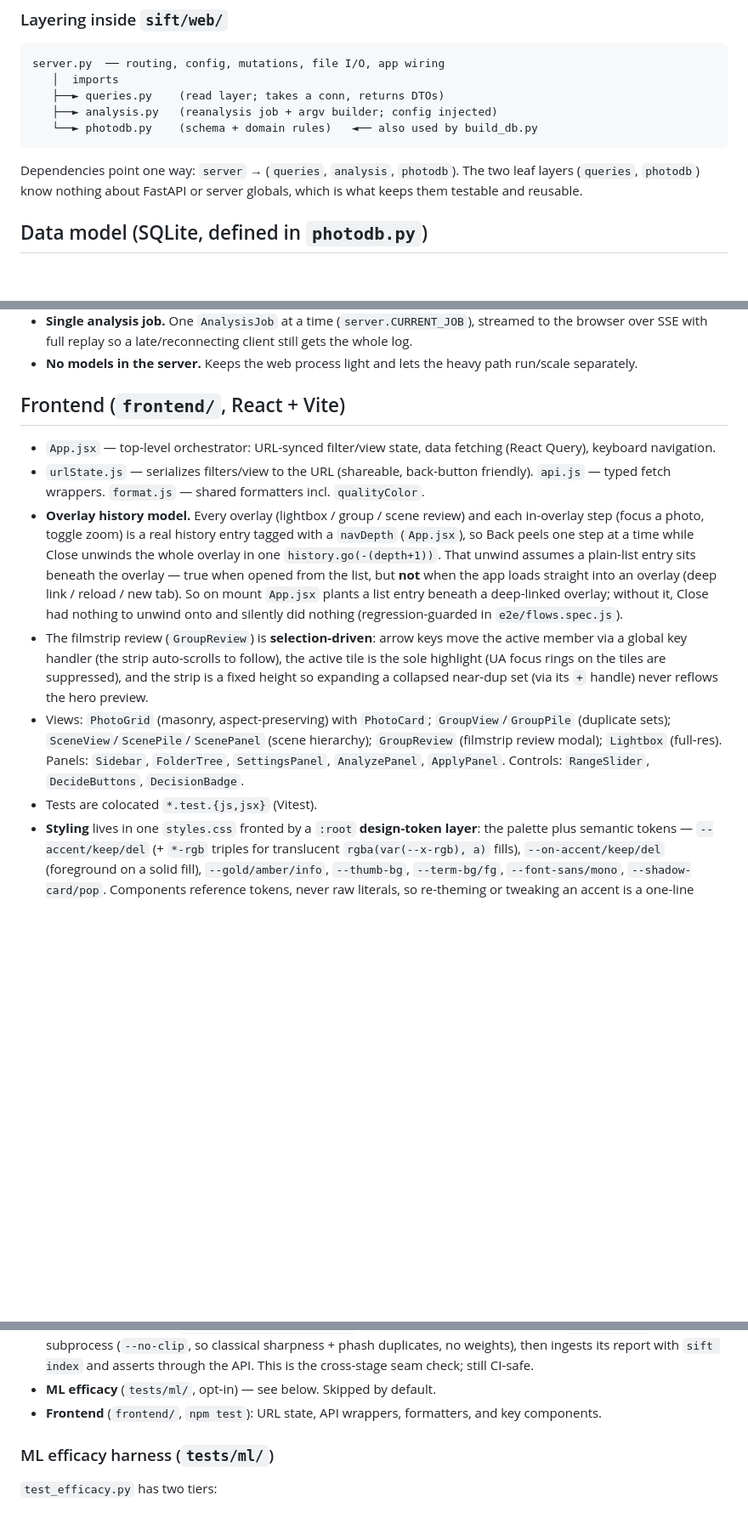
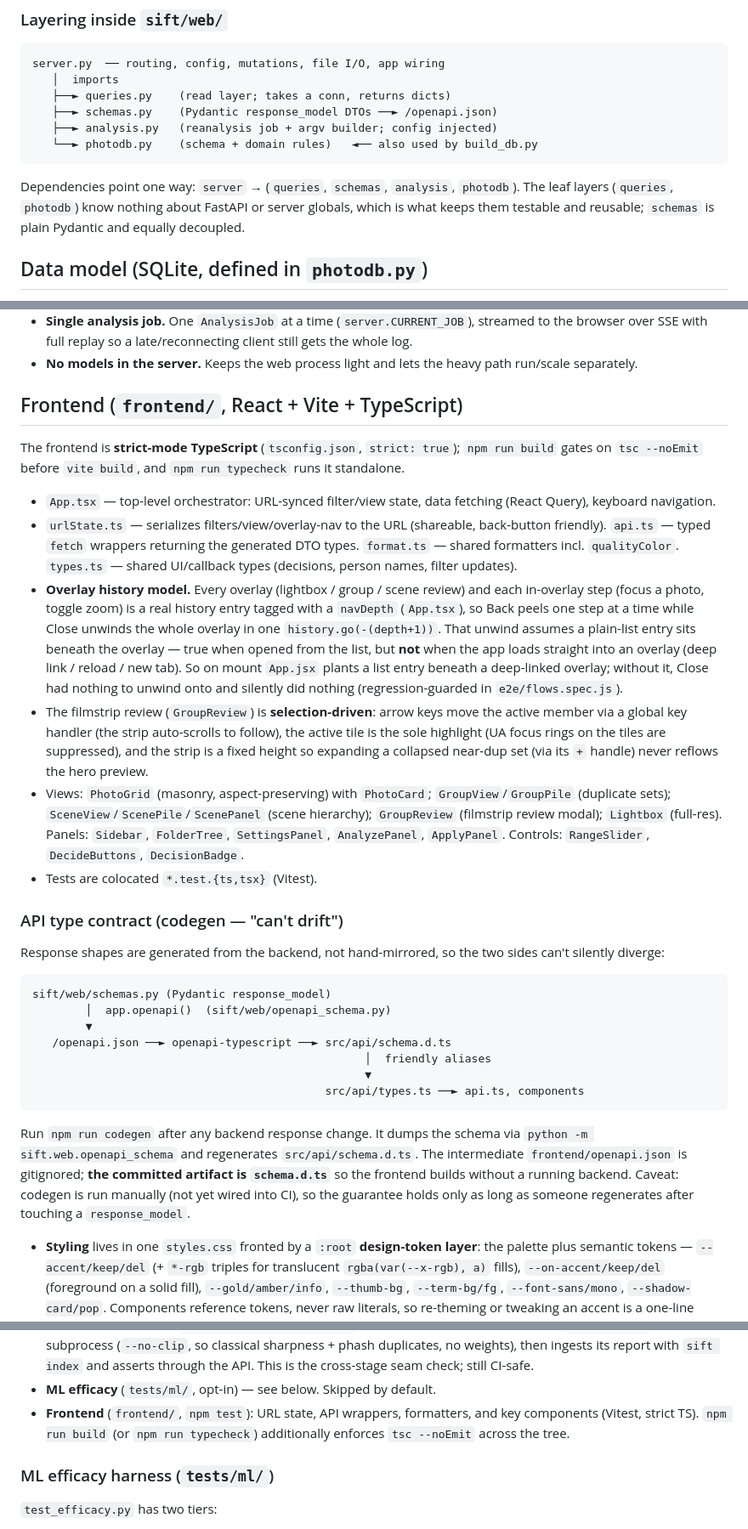
Before and after one commit to DeirhX/sift, a Markdown page: ARCHITECTURE.md, 3 parts joined by grey strips. Shown at 85% size. GitHub-like rendering; blank space fills up the shorter version.

Commit message:
docs: document the TypeScript frontend + OpenAPI type contract
The TS migration (#31) renamed the frontend to .ts/.tsx and added a backend
response-schema layer, but the docs still described it as JSX/JS.

- ARCHITECTURE.md: add the sift/web/schemas.py module row; note queries.py
  returns dicts validated against response_model; add schemas.py to the
  sift/web layering diagram; rewrite the Frontend section for strict TS
  (renamed files + new types.ts) and add an "API type contract (codegen)"
  subsection covering schemas.py -> /openapi.json -> schema.d.ts, with the
  honest caveat that codegen is manual (not CI-enforced); fix the .jsx refs.
- README.md: add a contributor note on regenerating API types via
  `npm run codegen` after backend response_model changes.

````diff
--- a/ARCHITECTURE.md
+++ b/ARCHITECTURE.md
@@ -68,14 +69,16 @@ head as `sift.audit.aesthetic_scorer` — no `sys.path` manipulation anywhere.
 ```
 server.py  ── routing, config, mutations, file I/O, app wiring
    │  imports
-   ├──► queries.py    (read layer; takes a conn, returns DTOs)
+   ├──► queries.py    (read layer; takes a conn, returns dicts)
+   ├──► schemas.py    (Pydantic response_model DTOs ──► /openapi.json)
    ├──► analysis.py   (reanalysis job + argv builder; config injected)
    └──► photodb.py    (schema + domain rules)   ◄── also used by build_db.py
 ```
 
-Dependencies point one way: `server` → (`queries`, `analysis`, `photodb`). The
-two leaf layers (`queries`, `photodb`) know nothing about FastAPI or server
-globals, which is what keeps them testable and reusable.
+Dependencies point one way: `server` → (`queries`, `schemas`, `analysis`,
+`photodb`). The leaf layers (`queries`, `photodb`) know nothing about FastAPI or
+server globals, which is what keeps them testable and reusable; `schemas` is
+plain Pydantic and equally decoupled.
 
 ## Data model (SQLite, defined in `photodb.py`)
 
@@ -128,16 +131,21 @@ globals, which is what keeps them testable and reusable.
 - **No models in the server.** Keeps the web process light and lets the heavy
   path run/scale separately.
 
-## Frontend (`frontend/`, React + Vite)
+## Frontend (`frontend/`, React + Vite + TypeScript)
 
-- `App.jsx` — top-level orchestrator: URL-synced filter/view state, data
+The frontend is **strict-mode TypeScript** (`tsconfig.json`, `strict: true`);
+`npm run build` gates on `tsc --noEmit` before `vite build`, and `npm run
+typecheck` runs it standalone.
+
+- `App.tsx` — top-level orchestrator: URL-synced filter/view state, data
   fetching (React Query), keyboard navigation.
-- `urlState.js` — serializes filters/view to the URL (shareable, back-button
-  friendly). `api.js` — typed fetch wrappers. `format.js` — shared formatters
-  incl. `qualityColor`.
+- `urlState.ts` — serializes filters/view/overlay-nav to the URL (shareable,
+  back-button friendly). `api.ts` — typed `fetch` wrappers returning the
+  generated DTO types. `format.ts` — shared formatters incl. `qualityColor`.
+  `types.ts` — shared UI/callback types (decisions, person names, filter updates).
 - **Overlay history model.** Every overlay (lightbox / group / scene review) and
   each in-overlay step (focus a photo, toggle zoom) is a real history entry
-  tagged with a `navDepth` (`App.jsx`), so Back peels one step at a time while
+  tagged with a `navDepth` (`App.tsx`), so Back peels one step at a time while
   Close unwinds the whole overlay in one `history.go(-(depth+1))`. That unwind
   assumes a plain-list entry sits beneath the overlay — true when opened from
   the list, but **not** when the app loads straight into an overlay (deep link /
@@ -154,7 +162,30 @@ globals, which is what keeps them testable and reusable.
   (scene hierarchy); `GroupReview` (filmstrip review modal); `Lightbox`
   (full-res). Panels: `Sidebar`, `FolderTree`, `SettingsPanel`, `AnalyzePanel`,
   `ApplyPanel`. Controls: `RangeSlider`, `DecideButtons`, `DecisionBadge`.
-- Tests are colocated `*.test.{js,jsx}` (Vitest).
+- Tests are colocated `*.test.{ts,tsx}` (Vitest).
+
+### API type contract (codegen — "can't drift")
+
+Response shapes are generated from the backend, not hand-mirrored, so the two
+sides can't silently diverge:
+
+```
+sift/web/schemas.py (Pydantic response_model)
+        │  app.openapi()  (sift/web/openapi_schema.py)
+        ▼
+   /openapi.json ──► openapi-typescript ──► src/api/schema.d.ts
+                                                  │  friendly aliases
+                                                  ▼
+                                            src/api/types.ts ──► api.ts, components
+```
+
+Run `npm run codegen` after any backend response change. It dumps the schema via
+`python -m sift.web.openapi_schema` and regenerates `src/api/schema.d.ts`. The
+intermediate `frontend/openapi.json` is gitignored; **the committed artifact is
+`schema.d.ts`** so the frontend builds without a running backend. Caveat: codegen
+is run manually (not yet wired into CI), so the guarantee holds only as long as
+someone regenerates after touching a `response_model`.
+
 - **Styling** lives in one `styles.css` fronted by a `:root` **design-token
   layer**: the palette plus semantic tokens — `--accent/keep/del` (+ `*-rgb`
   triples for translucent `rgba(var(--x-rgb), a)` fills), `--on-accent/keep/del`
@@ -186,7 +217,8 @@ Three tiers, by cost and what they exercise:
   still CI-safe.
 - **ML efficacy** (`tests/ml/`, opt-in) — see below. Skipped by default.
 - **Frontend** (`frontend/`, `npm test`): URL state, API wrappers,
-  formatters, and key components.
+  formatters, and key components (Vitest, strict TS). `npm run build` (or
+  `npm run typecheck`) additionally enforces `tsc --noEmit` across the tree.
 
 ### ML efficacy harness (`tests/ml/`)
 
````
Also changed, not shown: other parts of ARCHITECTURE.md (+2 -1 lines), README.md (+9 -0 lines).
